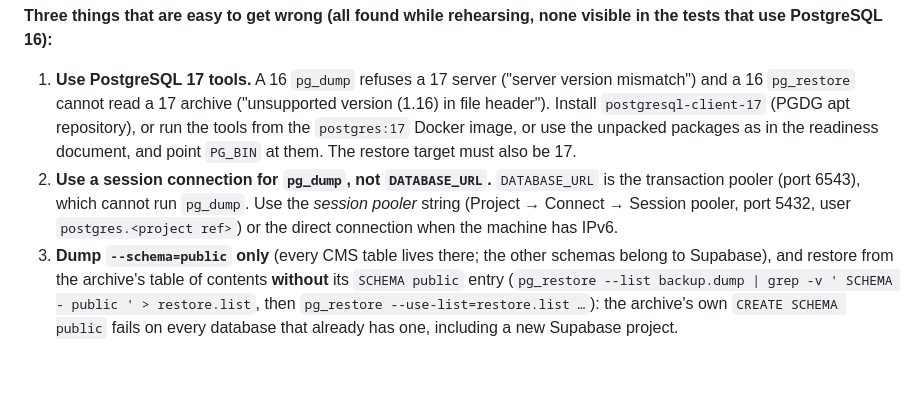
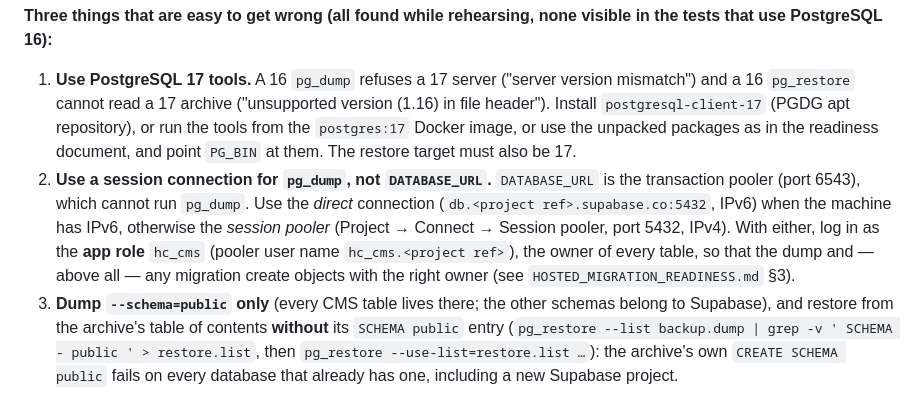
Before and after one commit to ismail-alibegovic/hotel-central, a Markdown page: docs/operations/CMS_STAGING.md, the part around the change. Rendered like a GitHub page; blank space fills up the shorter version.

Commit message:
docs: pg_dump connection and login role for the hosted database
Co-Authored-By: Claude Sonnet 5.5 <noreply@anthropic.com>
Claude-Session: https://claude.ai/code/session_01Tq5dmdBJZ4sYBC5h7368ZM

```diff
--- a/docs/operations/CMS_STAGING.md
+++ b/docs/operations/CMS_STAGING.md
@@ -63,7 +63,7 @@ The hosted database is **PostgreSQL 17** (Supabase project `hotel-central-cms`,
 
 **Three things that are easy to get wrong (all found while rehearsing, none visible in the tests that use PostgreSQL 16):**
 1. **Use PostgreSQL 17 tools.** A 16 `pg_dump` refuses a 17 server ("server version mismatch") and a 16 `pg_restore` cannot read a 17 archive ("unsupported version (1.16) in file header"). Install `postgresql-client-17` (PGDG apt repository), or run the tools from the `postgres:17` Docker image, or use the unpacked packages as in the readiness document, and point `PG_BIN` at them. The restore target must also be 17.
-2. **Use a session connection for `pg_dump`, not `DATABASE_URL`.** `DATABASE_URL` is the transaction pooler (port 6543), which cannot run `pg_dump`. Use the *session pooler* string (Project → Connect → Session pooler, port 5432, user `postgres.<project ref>`) or the direct connection when the machine has IPv6.
+2. **Use a session connection for `pg_dump`, not `DATABASE_URL`.** `DATABASE_URL` is the transaction pooler (port 6543), which cannot run `pg_dump`. Use the *direct* connection (`db.<project ref>.supabase.co:5432`, IPv6) when the machine has IPv6, otherwise the *session pooler* (Project → Connect → Session pooler, port 5432, IPv4). With either, log in as the **app role** `hc_cms` (pooler user name `hc_cms.<project ref>`), the owner of every table, so that the dump and — above all — any migration create objects with the right owner (see `HOSTED_MIGRATION_READINESS.md` §3).
 3. **Dump `--schema=public` only** (every CMS table lives there; the other schemas belong to Supabase), and restore from the archive's table of contents **without** its `SCHEMA public` entry (`pg_restore --list backup.dump | grep -v ' SCHEMA - public ' > restore.list`, then `pg_restore --use-list=restore.list …`): the archive's own `CREATE SCHEMA public` fails on every database that already has one, including a new Supabase project.
 
 **Backup + isolated restore + migration rehearsal (repeatable, never writes to the source):**
```
